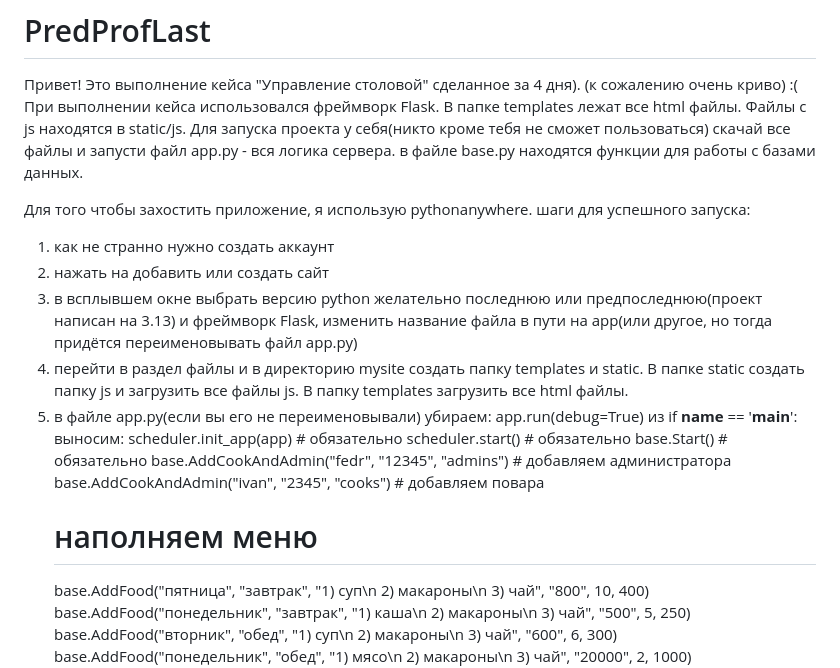
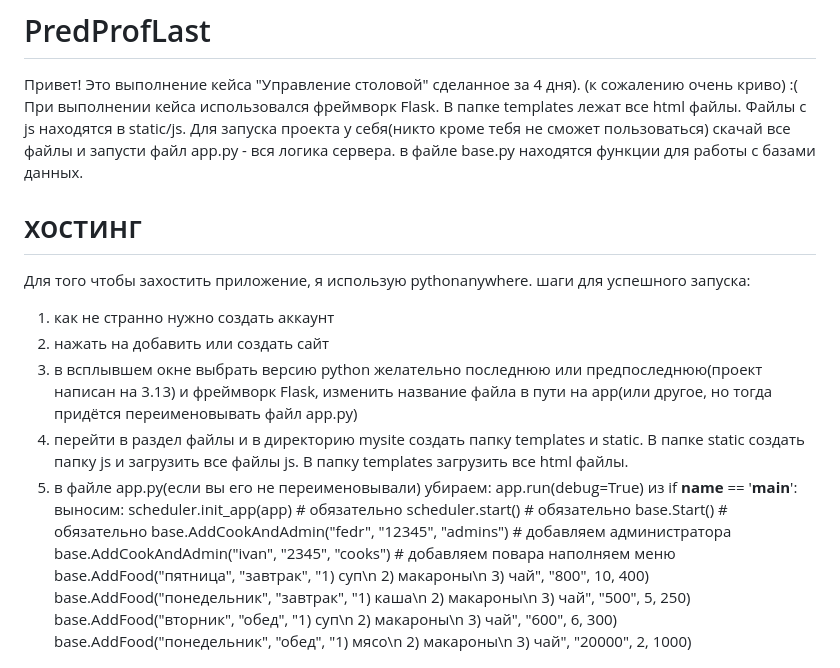
Before and after one commit to weRytew/PredProfLast, a Markdown page: README.md, the part around the change. Rendered like a GitHub page.

```diff
--- a/README.md
+++ b/README.md
@@ -5,6 +5,7 @@
 Для запуска проекта у себя(никто кроме тебя не сможет пользоваться) скачай все файлы и запусти файл app.py - вся логика сервера.
 в файле base.py находятся функции для работы с базами данных.
 
+# хостинг
 Для того чтобы захостить приложение, я использую pythonanywhere.
 шаги для успешного запуска:
 1) как не странно нужно создать аккаунт
@@ -17,7 +18,7 @@
     base.Start() # обязательно
     base.AddCookAndAdmin("fedr", "12345", "admins") # добавляем администратора
     base.AddCookAndAdmin("ivan", "2345", "cooks") # добавляем повара
-    # наполняем меню
+    наполняем меню
     base.AddFood("пятница", "завтрак", "1) суп\n 2) макароны\n 3) чай", "800", 10, 400)
     base.AddFood("понедельник", "завтрак", "1) каша\n 2) макароны\n 3) чай", "500", 5, 250)
     base.AddFood("вторник", "обед", "1) суп\n 2) макароны\n 3) чай", "600", 6, 300)
```
